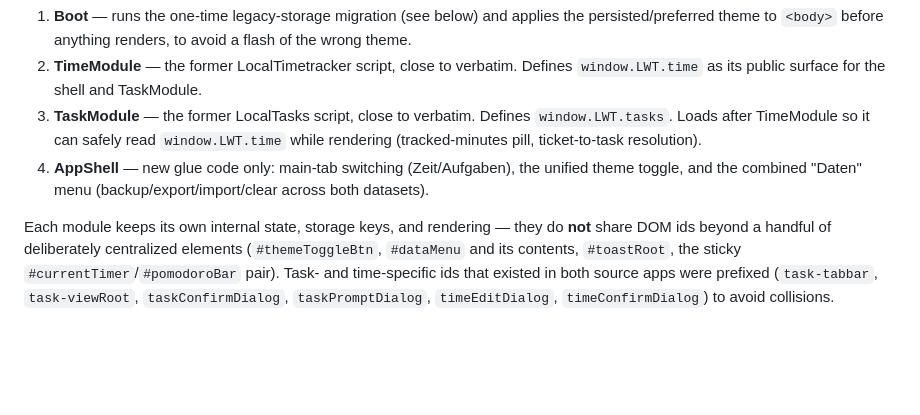
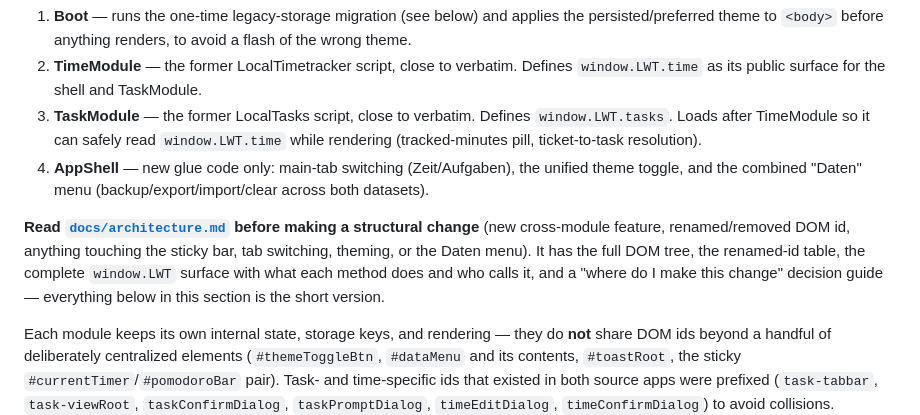
Before and after one commit to marbuilder/LocalWorkTracker, a Markdown page: CLAUDE.md, the part around the change. Drawn GitHub-style; blank space fills up the shorter version.

```diff
--- a/CLAUDE.md
+++ b/CLAUDE.md
@@ -27,6 +27,8 @@ The two areas are linked: a time entry may carry an optional `taskId` back to a
 2. **TimeModule** — the former LocalTimetracker script, close to verbatim. Defines `window.LWT.time` as its public surface for the shell and TaskModule.
 3. **TaskModule** — the former LocalTasks script, close to verbatim. Defines `window.LWT.tasks`. Loads after TimeModule so it can safely read `window.LWT.time` while rendering (tracked-minutes pill, ticket-to-task resolution).
 4. **AppShell** — new glue code only: main-tab switching (Zeit/Aufgaben), the unified theme toggle, and the combined "Daten" menu (backup/export/import/clear across both datasets).
+
+**Read [`docs/architecture.md`](docs/architecture.md) before making a structural change** (new cross-module feature, renamed/removed DOM id, anything touching the sticky bar, tab switching, theming, or the Daten menu). It has the full DOM tree, the renamed-id table, the complete `window.LWT` surface with what each method does and who calls it, and a "where do I make this change" decision guide — everything below in this section is the short version.
 
 Each module keeps its own internal state, storage keys, and rendering — they do **not** share DOM ids beyond a handful of deliberately centralized elements (`#themeToggleBtn`, `#dataMenu` and its contents, `#toastRoot`, the sticky `#currentTimer`/`#pomodoroBar` pair). Task- and time-specific ids that existed in both source apps were prefixed (`task-tabbar`, `task-viewRoot`, `taskConfirmDialog`, `taskPromptDialog`, `timeEditDialog`, `timeConfirmDialog`) to avoid collisions.
 
```
Also changed, not shown: README.md (+2 -1 lines), docs/architecture.md (added, +150 -0 lines).
